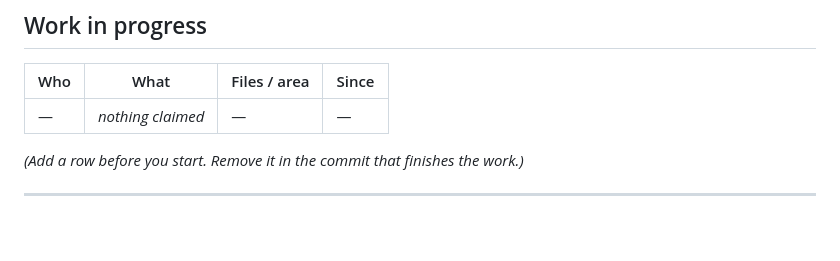
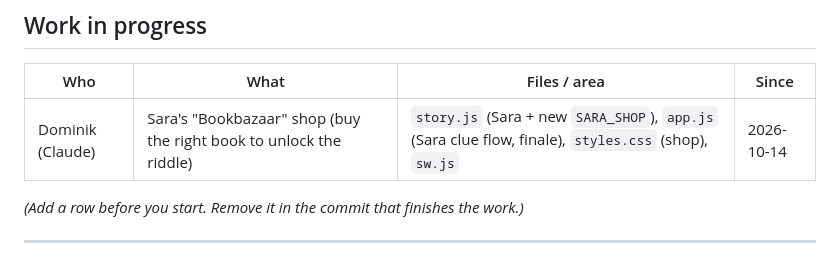
Before and after one commit to housedodo/bezirkssaufen, a Markdown page: CLAUDE.md, the part around the change. GitHub-like rendering; blank space fills up the shorter version.

Commit message:
Claim: Sara's Bookbazaar shop
Co-Authored-By: Claude Sonnet 5.5 <noreply@anthropic.com>
Claude-Session: https://claude.ai/code/session_012guKNK9kAK6XuVzJyGL1LP

```diff
--- a/CLAUDE.md
+++ b/CLAUDE.md
@@ -36,7 +36,7 @@
 
 | Who | What | Files / area | Since |
 |---|---|---|---|
-| — | *nothing claimed* | — | — |
+| Dominik (Claude) | Sara's "Bookbazaar" shop (buy the right book to unlock the riddle) | `story.js` (Sara + new `SARA_SHOP`), `app.js` (Sara clue flow, finale), `styles.css` (shop), `sw.js` | 2026-10-14 |
 
 *(Add a row before you start. Remove it in the commit that finishes the work.)*
 
```
